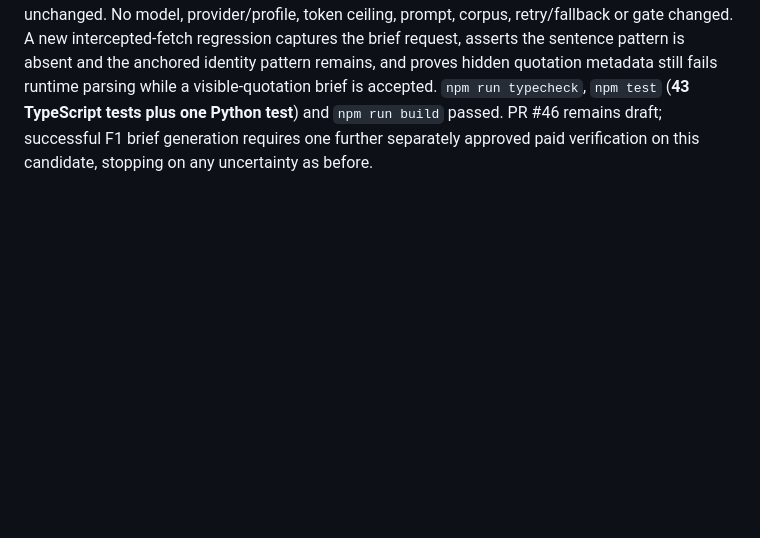
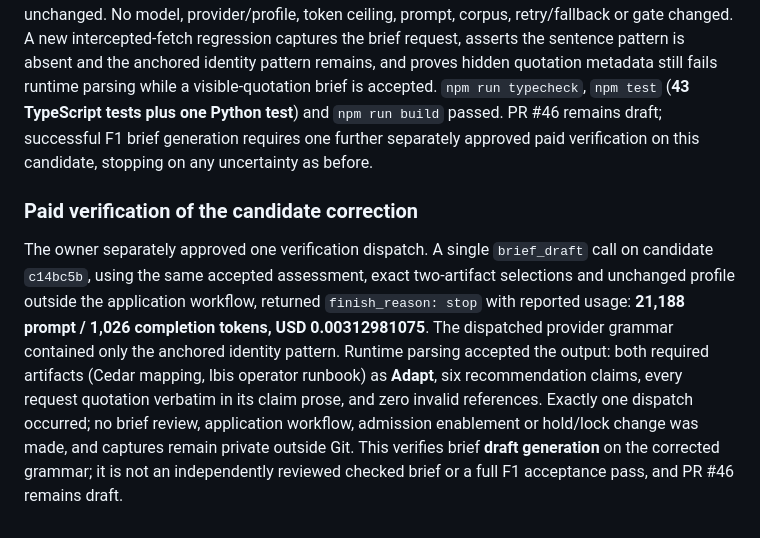
Before and after one commit to Zura1555/memory-bank, a Markdown page: docs/qualification-2026-10-15.md, the part around the change. Drawn GitHub-style; blank space fills up the shorter version.

Commit message:
docs: record paid brief-grammar verification
Co-authored-by: Cursor <cursoragent@cursor.com>

```diff
--- a/docs/qualification-2026-10-15.md
+++ b/docs/qualification-2026-10-15.md
@@ -778,3 +778,7 @@ One separately approved diagnostic brief dispatch against the retained assessed
 Local audit of the captured request (retained privately; sizes only here) found a 94,584-byte body, a 7,435-byte brief schema and exactly **seven unanchored literal request-sentence `pattern`s** (65–125 characters each) constraining claim prose — the only material brief-only provider-grammar construct. Every schema branch is locally satisfiable, a compact valid brief output exists, and runtime parsing plus the checked-brief coverage gate independently require each quotation verbatim in accepted recommendation prose. No invalid or unsatisfiable schema, prompt-size, or token-budget defect was found in the application request.
 
 Candidate correction, **not yet proven by a paid call**: the `brief_draft` provider grammar now omits unanchored sentence patterns while anchored identity patterns remain. The provider grammar is a generation guide, not the trust boundary: the runtime Zod schema parsed before any output is stored still enforces the exact quotation-in-prose pattern, and existing coverage/support gates are unchanged. No model, provider/profile, token ceiling, prompt, corpus, retry/fallback or gate changed. A new intercepted-fetch regression captures the brief request, asserts the sentence pattern is absent and the anchored identity pattern remains, and proves hidden quotation metadata still fails runtime parsing while a visible-quotation brief is accepted. `npm run typecheck`, `npm test` (**43 TypeScript tests plus one Python test**) and `npm run build` passed. PR #46 remains draft; successful F1 brief generation requires one further separately approved paid verification on this candidate, stopping on any uncertainty as before.
+
+### Paid verification of the candidate correction
+
+The owner separately approved one verification dispatch. A single `brief_draft` call on candidate `c14bc5b`, using the same accepted assessment, exact two-artifact selections and unchanged profile outside the application workflow, returned `finish_reason: stop` with reported usage: **21,188 prompt / 1,026 completion tokens, USD 0.00312981075**. The dispatched provider grammar contained only the anchored identity pattern. Runtime parsing accepted the output: both required artifacts (Cedar mapping, Ibis operator runbook) as **Adapt**, six recommendation claims, every request quotation verbatim in its claim prose, and zero invalid references. Exactly one dispatch occurred; no brief review, application workflow, admission enablement or hold/lock change was made, and captures remain private outside Git. This verifies brief **draft generation** on the corrected grammar; it is not an independently reviewed checked brief or a full F1 acceptance pass, and PR #46 remains draft.
```
